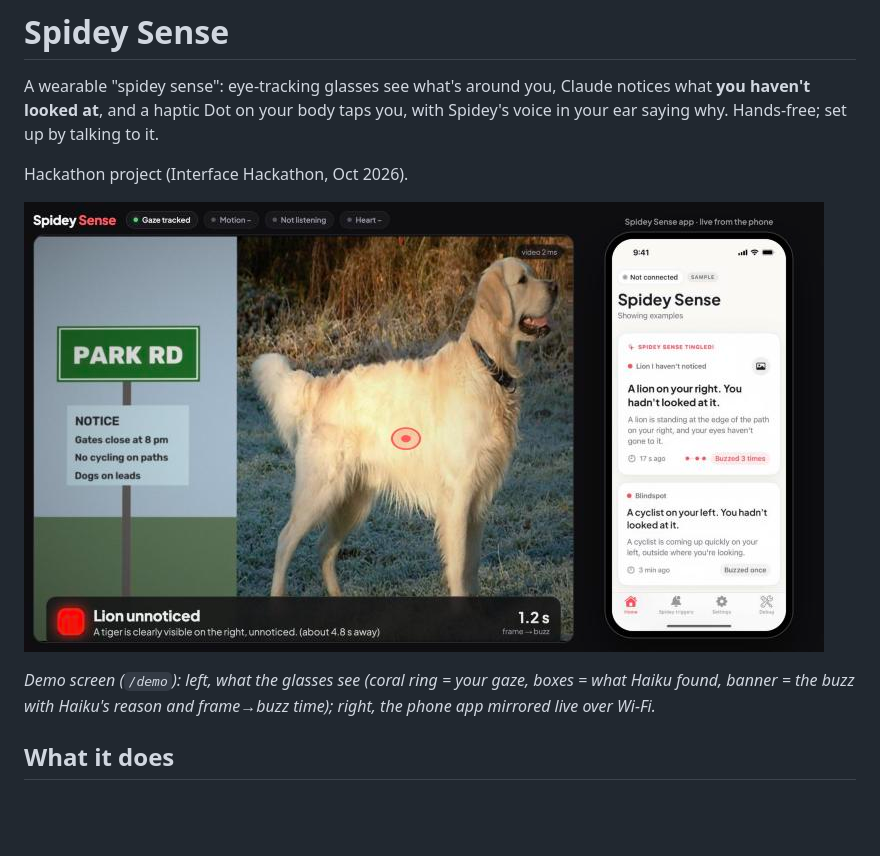
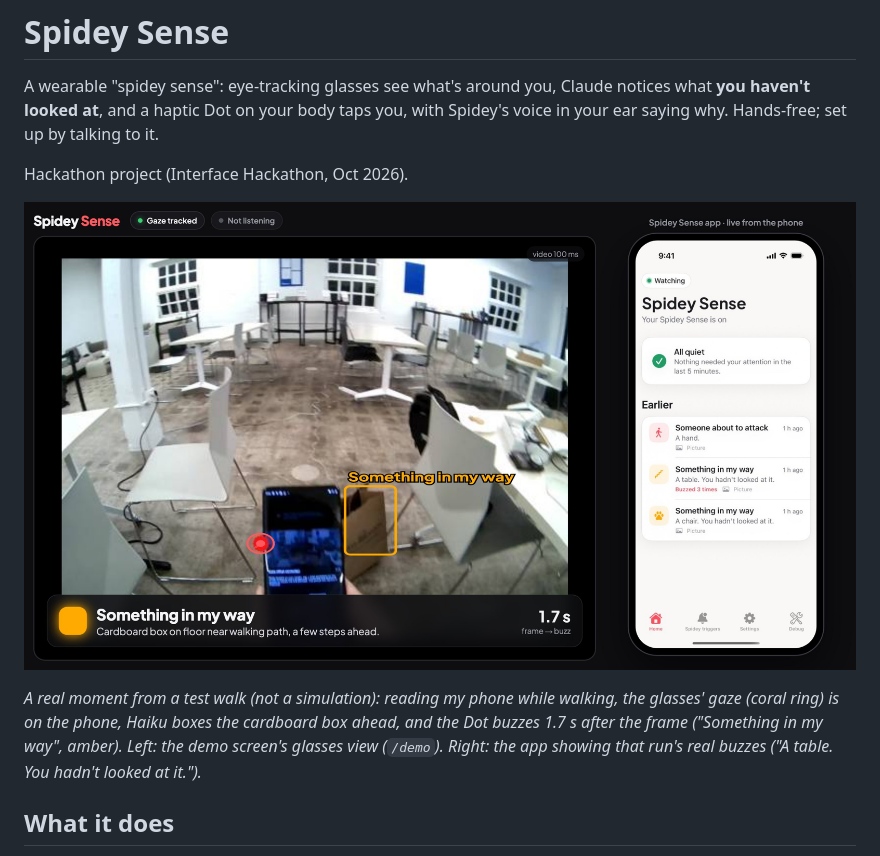
Before and after one commit to jaidevshriram/spidey-sense, a Markdown page: README.md, the part around one of its changes. Rendered like a GitHub page; pictures changed too: docs/screenshots/demo-screen.jpg; blank space fills up the shorter version.

Commit message:
README hero from a real capture; app headline noun fix ('A blurred.' bug), hide Oura until a real reading; /demo?run= replay
Co-Authored-By: Claude Opus 5.5 (1M context) <noreply@anthropic.com>

```diff
--- a/README.md
+++ b/README.md
@@ -7,8 +7,10 @@ Hackathon project (Interface Hackathon, Oct 2026).
 
 ![Demo screen: the glasses' view with gaze, Haiku's boxes and the buzz banner, next to the live-mirrored phone app](docs/screenshots/demo-screen.jpg)
 
-*Demo screen (`/demo`): left, what the glasses see (coral ring = your gaze, boxes = what Haiku found, banner = the buzz
-with Haiku's reason and frame→buzz time); right, the phone app mirrored live over Wi-Fi.*
+*A real moment from a test walk (not a simulation): reading my phone while walking, the glasses' gaze (coral ring) is on
+the phone, Haiku boxes the cardboard box ahead, and the Dot buzzes 1.7 s after the frame ("Something in my way",
+amber). Left: the demo screen's glasses view (`/demo`). Right: the app showing that run's real buzzes ("A table. You
+hadn't looked at it.").*
 
 ## What it does
 
```
Also changed, not shown: other parts of README.md (+1 -1 lines), docs/BUILD_LOG.md (+1 -0 lines), 5 other files.
